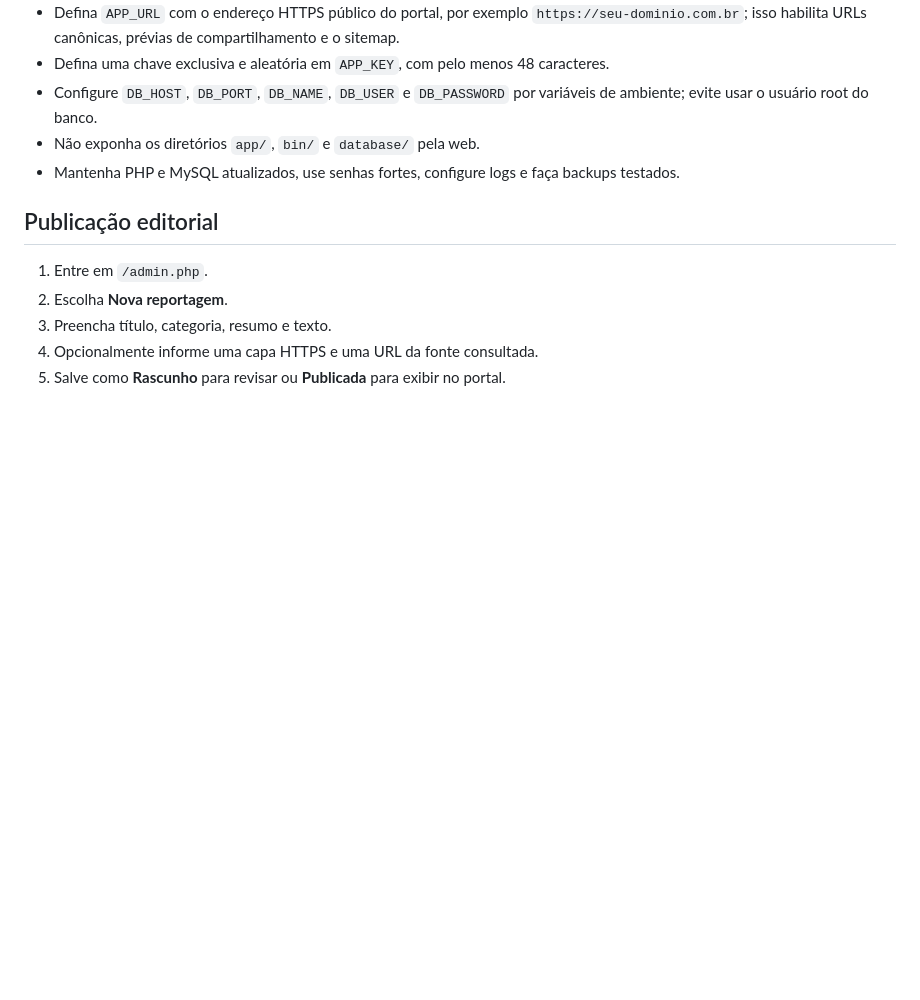
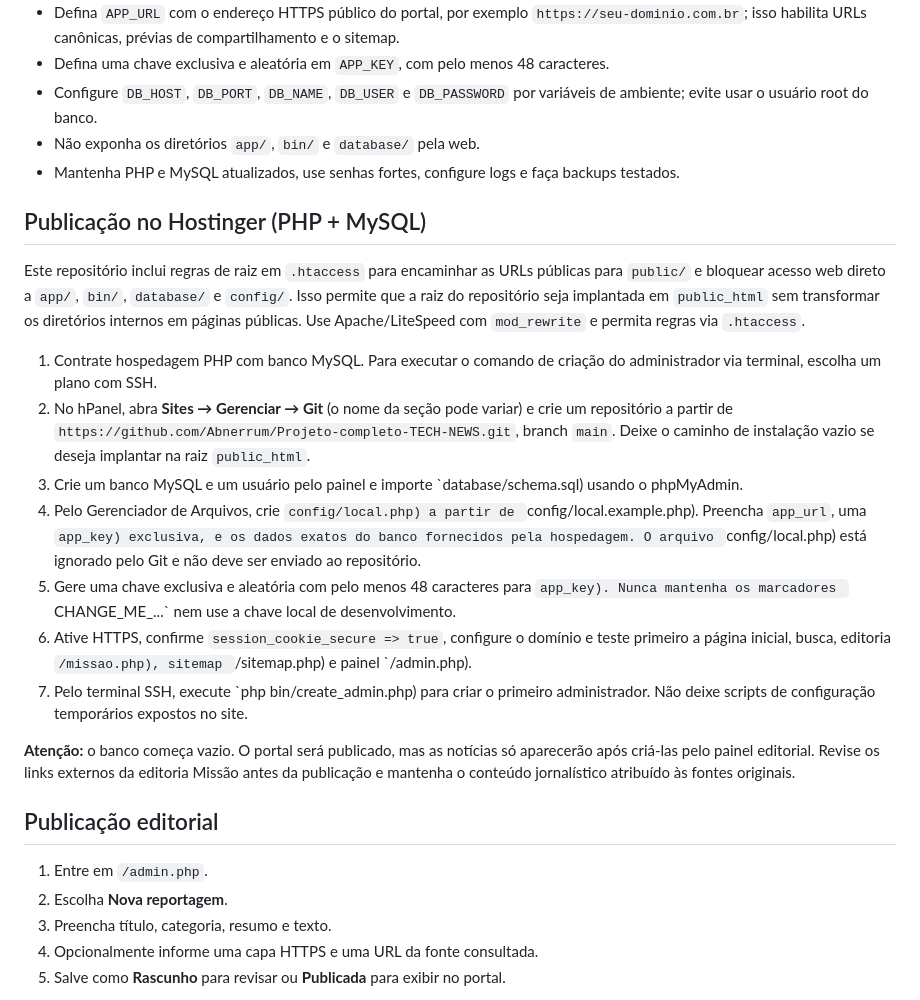
Before and after one commit to Abnerrum/Projeto-completo-TECH-NEWS, a Markdown page: README.md, the part around the change. Drawn GitHub-style; blank space fills up the shorter version.

Commit message:
Document secure Hostinger Git deployment steps

```diff
--- a/README.md
+++ b/README.md
@@ -82,6 +82,20 @@ Portal editorial responsivo com página pública, busca, categorias, leitura de
 - Não exponha os diretórios `app/`, `bin/` e `database/` pela web.
 - Mantenha PHP e MySQL atualizados, use senhas fortes, configure logs e faça backups testados.
 
+## Publicação no Hostinger (PHP + MySQL)
+
+Este repositório inclui regras de raiz em `.htaccess` para encaminhar as URLs públicas para `public/` e bloquear acesso web direto a `app/`, `bin/`, `database/` e `config/`. Isso permite que a raiz do repositório seja implantada em `public_html` sem transformar os diretórios internos em páginas públicas. Use Apache/LiteSpeed com `mod_rewrite` e permita regras via `.htaccess`.
+
+1. Contrate hospedagem PHP com banco MySQL. Para executar o comando de criação do administrador via terminal, escolha um plano com SSH.
+2. No hPanel, abra **Sites → Gerenciar → Git** (o nome da seção pode variar) e crie um repositório a partir de `https://github.com/Abnerrum/Projeto-completo-TECH-NEWS.git`, branch `main`. Deixe o caminho de instalação vazio se deseja implantar na raiz `public_html`.
+3. Crie um banco MySQL e um usuário pelo painel e importe `database/schema.sql) usando o phpMyAdmin.
+4. Pelo Gerenciador de Arquivos, crie `config/local.php) a partir de `config/local.example.php). Preencha `app_url`, uma `app_key) exclusiva, e os dados exatos do banco fornecidos pela hospedagem. O arquivo `config/local.php) está ignorado pelo Git e não deve ser enviado ao repositório.
+5. Gere uma chave exclusiva e aleatória com pelo menos 48 caracteres para `app_key). Nunca mantenha os marcadores `CHANGE_ME_...` nem use a chave local de desenvolvimento.
+6. Ative HTTPS, confirme `session_cookie_secure => true`, configure o domínio e teste primeiro a página inicial, busca, editoria `/missao.php), sitemap `/sitemap.php) e painel `/admin.php).
+7. Pelo terminal SSH, execute `php bin/create_admin.php) para criar o primeiro administrador. Não deixe scripts de configuração temporários expostos no site.
+
+**Atenção:** o banco começa vazio. O portal será publicado, mas as notícias só aparecerão após criá-las pelo painel editorial. Revise os links externos da editoria Missão antes da publicação e mantenha o conteúdo jornalístico atribuído às fontes originais.
+
 ## Publicação editorial
 
 1. Entre em `/admin.php`.
```
